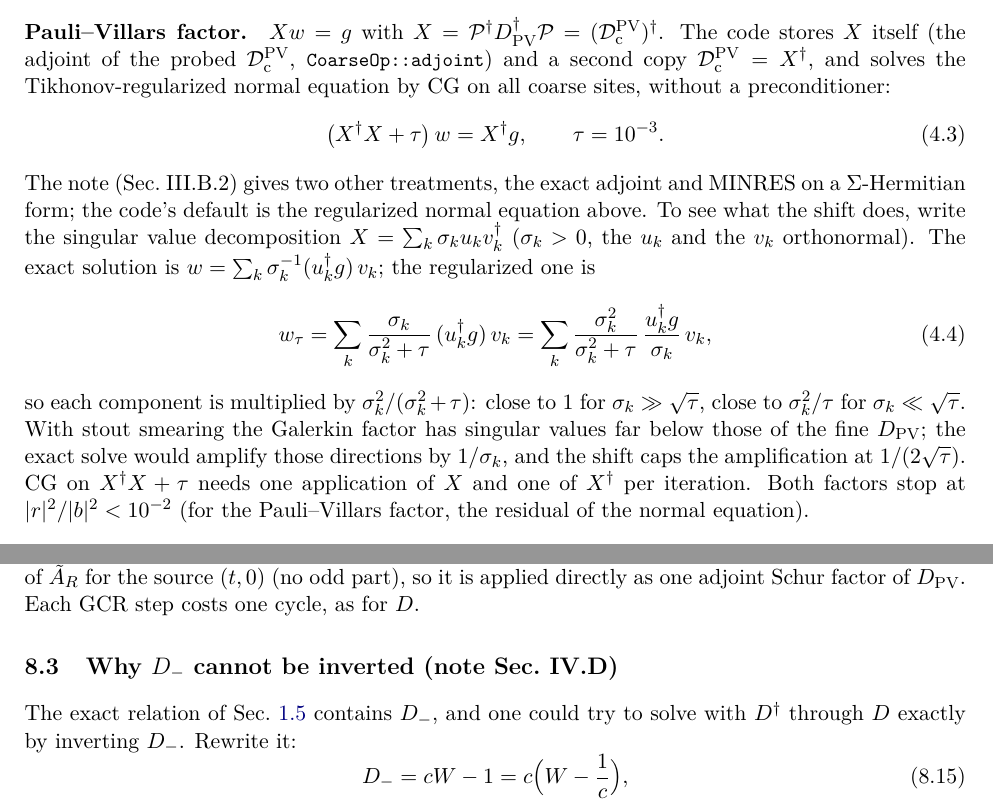
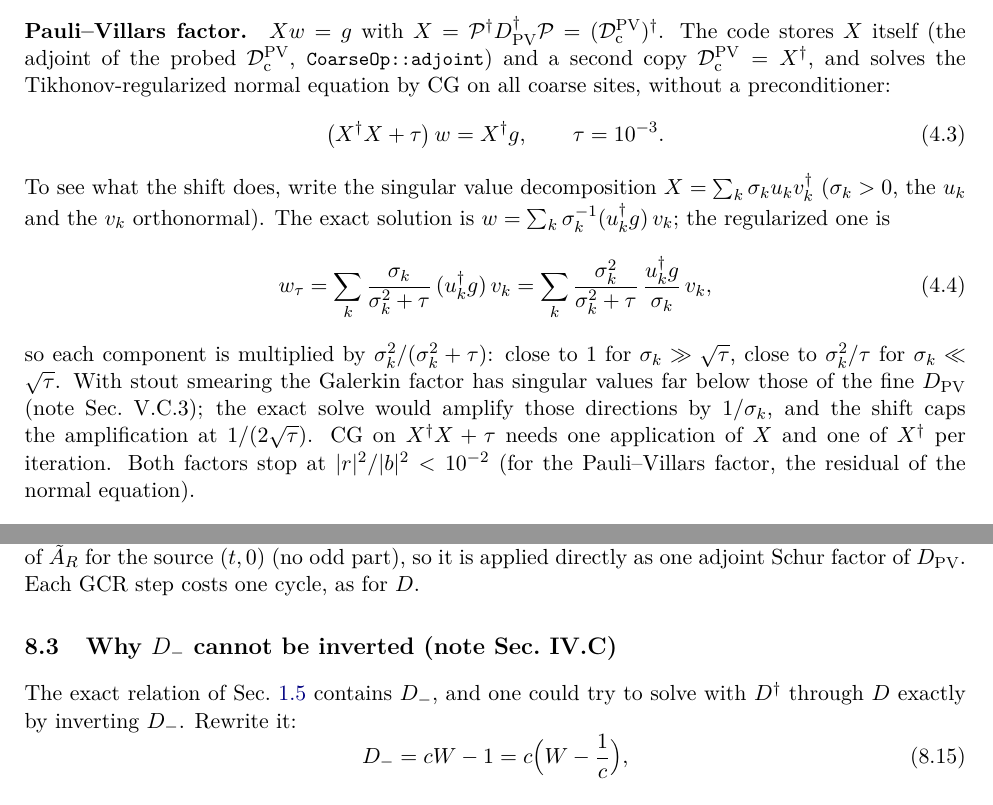
Before and after one commit to atsanroger/RutticeQCD, a LaTeX document (docs/mg_background/MG_WALKTHROUGH.tex): two parts of pages 13 and 17 of 25, joined at a grey line, cut so that both start at the same text. Compiled offline with pdfLaTeX.

Commit message:
MG walkthrough: references back to the Tikhonov note (IV.C, V.C.3); drop the MINRES remark

```diff
--- a/docs/mg_background/MG_WALKTHROUGH.tex
+++ b/docs/mg_background/MG_WALKTHROUGH.tex
@@ -662,9 +662,7 @@ and solves the Tikhonov-regularized normal equation by CG on all coarse sites, w
 \begin{equation}
 \big(X\dg X+\tau\big)\,w=X\dg g,\qquad \tau=10^{-3}.
 \end{equation}
-The note (Sec.~III.B.2) gives two other treatments, the exact adjoint and MINRES on a
-$\Sigma$-Hermitian form; the code's default is the regularized normal equation above. To see what
-the shift does, write the singular value decomposition $X=\sum_k\sigma_ku_kv_k\dg$ ($\sigma_k>0$,
+To see what the shift does, write the singular value decomposition $X=\sum_k\sigma_ku_kv_k\dg$ ($\sigma_k>0$,
 the $u_k$ and the $v_k$ orthonormal). The exact solution is $w=\sum_k\sigma_k^{-1}(u_k\dg g)\,v_k$; the
 regularized one is
 \begin{equation}
@@ -673,7 +671,7 @@ w_\tau=\sum_k\frac{\sigma_k}{\sigma_k^2+\tau}\,(u_k\dg g)\,v_k
 \end{equation}
 so each component is multiplied by $\sigma_k^2/(\sigma_k^2+\tau)$: close to $1$ for
 $\sigma_k\gg\sqrt\tau$, close to $\sigma_k^2/\tau$ for $\sigma_k\ll\sqrt\tau$. With stout smearing
-the Galerkin factor has singular values far below those of the fine $\Dpv$; the
+the Galerkin factor has singular values far below those of the fine $\Dpv$ (note Sec.~V.C.3); the
 exact solve would amplify those directions by $1/\sigma_k$, and the shift caps the amplification at
 $1/(2\sqrt\tau)$. CG on $X\dg X+\tau$ needs one application of $X$ and one of $X\dg$ per iteration.
 Both factors stop at $|r|^2/|b|^2<10^{-2}$ (for the Pauli--Villars factor, the residual of the normal
@@ -922,7 +920,7 @@ one cycle, as for $D$.
 
 % ======================================================================
 
-\subsection{Why $D_-$ cannot be inverted (note Sec.~IV.D)}
+\subsection{Why $D_-$ cannot be inverted (note Sec.~IV.C)}
 \label{sec:dminus}
 The exact relation of Sec.~\ref{sec:g5} contains $D_-$, and one could try to solve with $D\dg$
 through $D$ exactly by inverting $D_-$. Rewrite it:
```
Also changed, not shown: docs/mg_background/MG_WALKTHROUGH.pdf, 2 other files.
